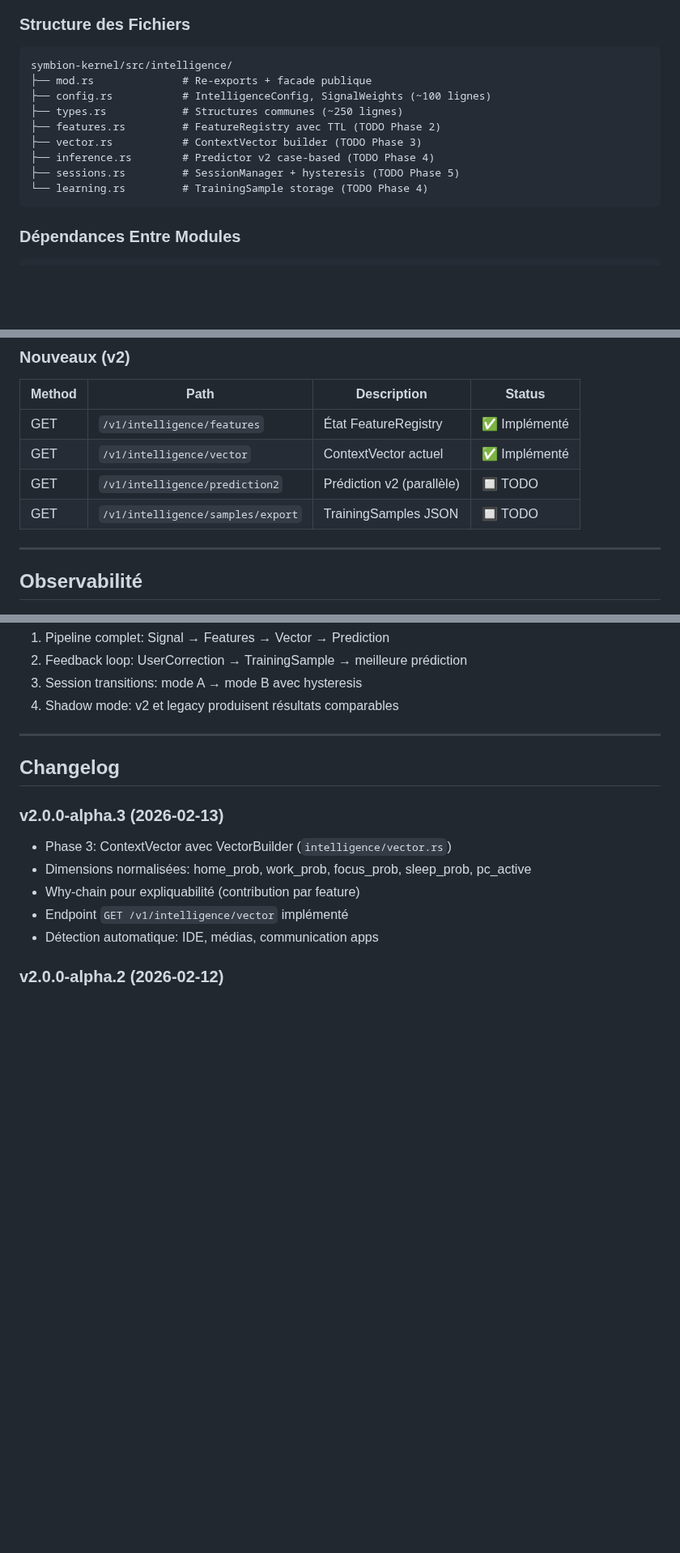
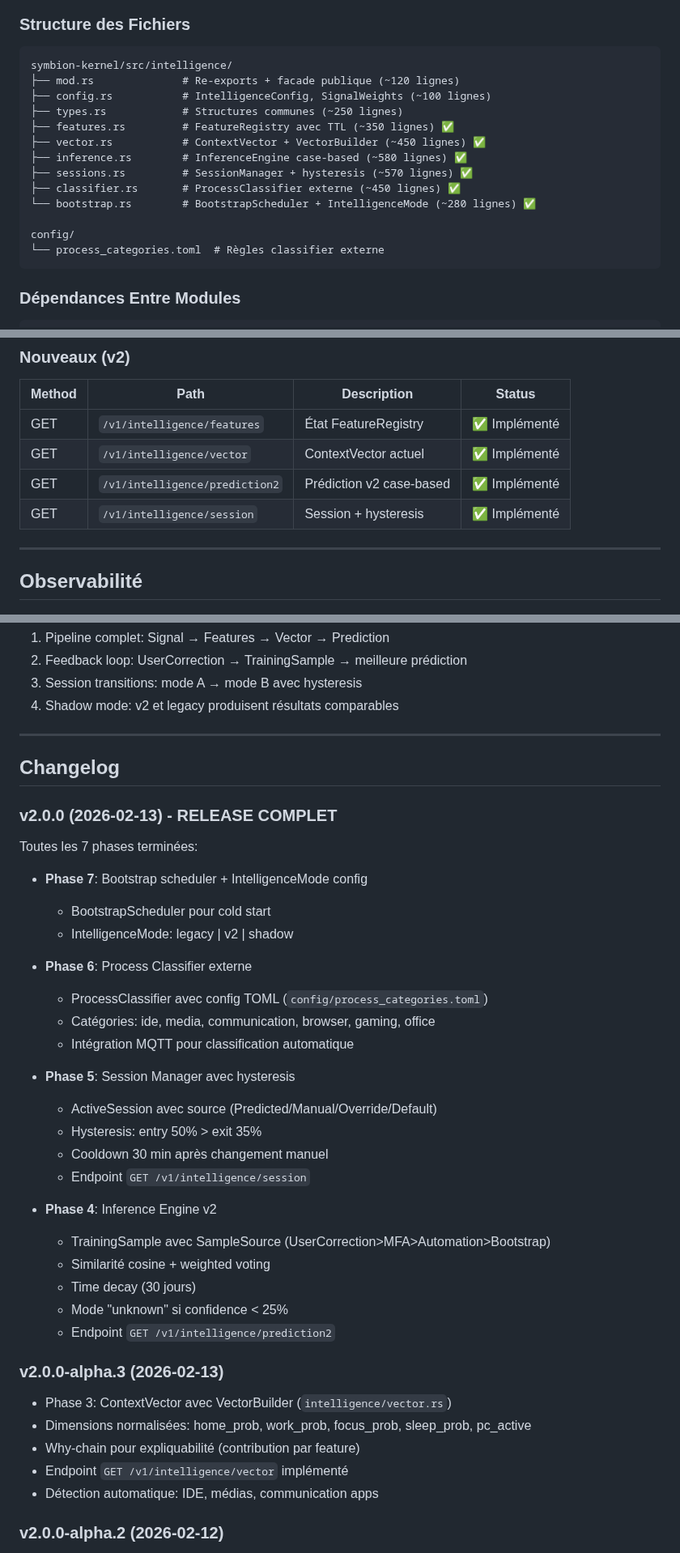
Before and after one commit to Eridwyn/NewSymbion, a Markdown page: docs/intelligence/V2.md, 3 parts joined by grey strips. Shown at 81% size. GitHub-like rendering; blank space fills up the shorter version.

Commit message:
docs(intelligence): Marquer toutes les phases v2 comme terminées

````diff
--- a/docs/intelligence/V2.md
+++ b/docs/intelligence/V2.md
@@ -26,14 +26,18 @@ Signal → Features → Vector → Inference → Sessions → Decision
 
 ```
 symbion-kernel/src/intelligence/
-├── mod.rs              # Re-exports + facade publique
+├── mod.rs              # Re-exports + facade publique (~120 lignes)
 ├── config.rs           # IntelligenceConfig, SignalWeights (~100 lignes)
 ├── types.rs            # Structures communes (~250 lignes)
-├── features.rs         # FeatureRegistry avec TTL (TODO Phase 2)
-├── vector.rs           # ContextVector builder (TODO Phase 3)
-├── inference.rs        # Predictor v2 case-based (TODO Phase 4)
-├── sessions.rs         # SessionManager + hysteresis (TODO Phase 5)
-└── learning.rs         # TrainingSample storage (TODO Phase 4)
+├── features.rs         # FeatureRegistry avec TTL (~350 lignes) ✅
+├── vector.rs           # ContextVector + VectorBuilder (~450 lignes) ✅
+├── inference.rs        # InferenceEngine case-based (~580 lignes) ✅
+├── sessions.rs         # SessionManager + hysteresis (~570 lignes) ✅
+├── classifier.rs       # ProcessClassifier externe (~450 lignes) ✅
+└── bootstrap.rs        # BootstrapScheduler + IntelligenceMode (~280 lignes) ✅
+
+config/
+└── process_categories.toml  # Règles classifier externe
 ```
 
 ### Dépendances Entre Modules
@@ -293,8 +297,8 @@ mode = "legacy"  # legacy | v2 | shadow
 |--------|------|-------------|--------|
 | GET | `/v1/intelligence/features` | État FeatureRegistry | ✅ Implémenté |
 | GET | `/v1/intelligence/vector` | ContextVector actuel | ✅ Implémenté |
-| GET | `/v1/intelligence/prediction2` | Prédiction v2 (parallèle) | 🔲 TODO |
-| GET | `/v1/intelligence/samples/export` | TrainingSamples JSON | 🔲 TODO |
+| GET | `/v1/intelligence/prediction2` | Prédiction v2 case-based | ✅ Implémenté |
+| GET | `/v1/intelligence/session` | Session + hysteresis | ✅ Implémenté |
 
 ---
 
@@ -374,6 +378,32 @@ tracing::info!(
 
 ## Changelog
 
+### v2.0.0 (2026-02-13) - RELEASE COMPLET
+
+Toutes les 7 phases terminées:
+
+- **Phase 7**: Bootstrap scheduler + IntelligenceMode config
+  - BootstrapScheduler pour cold start
+  - IntelligenceMode: legacy | v2 | shadow
+
+- **Phase 6**: Process Classifier externe
+  - ProcessClassifier avec config TOML (`config/process_categories.toml`)
+  - Catégories: ide, media, communication, browser, gaming, office
+  - Intégration MQTT pour classification automatique
+
+- **Phase 5**: Session Manager avec hysteresis
+  - ActiveSession avec source (Predicted/Manual/Override/Default)
+  - Hysteresis: entry 50% > exit 35%
+  - Cooldown 30 min après changement manuel
+  - Endpoint `GET /v1/intelligence/session`
+
+- **Phase 4**: Inference Engine v2
+  - TrainingSample avec SampleSource (UserCorrection>MFA>Automation>Bootstrap)
+  - Similarité cosine + weighted voting
+  - Time decay (30 jours)
+  - Mode "unknown" si confidence < 25%
+  - Endpoint `GET /v1/intelligence/prediction2`
+
 ### v2.0.0-alpha.3 (2026-02-13)
 
 - Phase 3: ContextVector avec VectorBuilder (`intelligence/vector.rs`)
````
Also changed, not shown: other parts of docs/intelligence/V2.md (+4 -4 lines).
